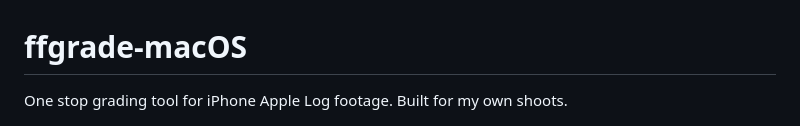
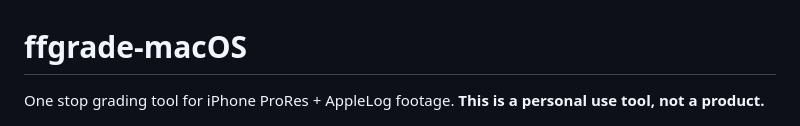
Before and after one commit to moritzsalla/LogGrade-macOS, a Markdown page: README.md, the part around one of its changes. Drawn GitHub-style.

Commit message:
README: restore the opening line and tone ladder (#89)

```diff
--- a/README.md
+++ b/README.md
@@ -1,6 +1,7 @@
 # ffgrade-macOS
 
-One stop grading tool for iPhone Apple Log footage. Built for my own shoots.
+One stop grading tool for iPhone ProRes + AppleLog footage. **This is a personal use tool, not a
+product.**
 
 ![LogGrade](docs/app.png)
 
```
Also changed, not shown: other parts of README.md (+2 -0 lines).
